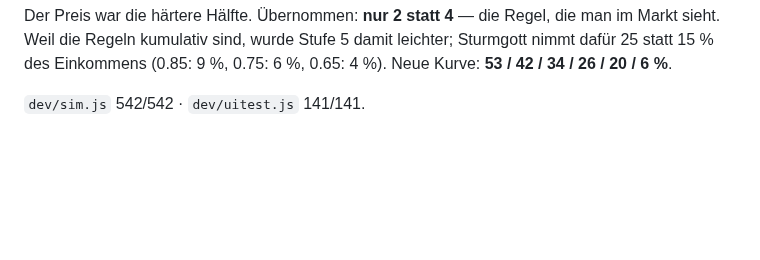
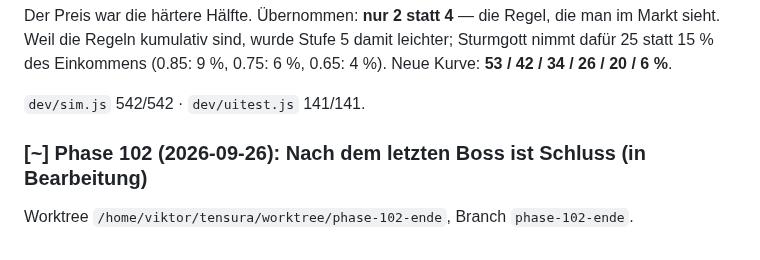
Before and after one commit to Viktor2588/tensura-guild, a Markdown page: PLAN.md, the part around the change. Rendered like a GitHub page; blank space fills up the shorter version.

Commit message:
Phase 102 in Bearbeitung

```diff
--- a/PLAN.md
+++ b/PLAN.md
@@ -1174,3 +1174,7 @@ leichter; Sturmgott nimmt dafür 25 statt 15 % des Einkommens (0.85: 9 %,
 0.75: 6 %, 0.65: 4 %). Neue Kurve: **53 / 42 / 34 / 26 / 20 / 6 %**.
 
 `dev/sim.js` 542/542 · `dev/uitest.js` 141/141.
+
+### [~] Phase 102 (2026-09-26): Nach dem letzten Boss ist Schluss (in Bearbeitung)
+
+Worktree `/home/viktor/tensura/worktree/phase-102-ende`, Branch `phase-102-ende`.
```
